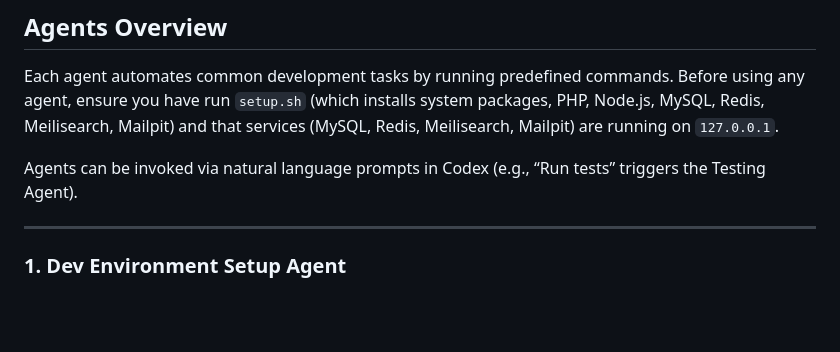
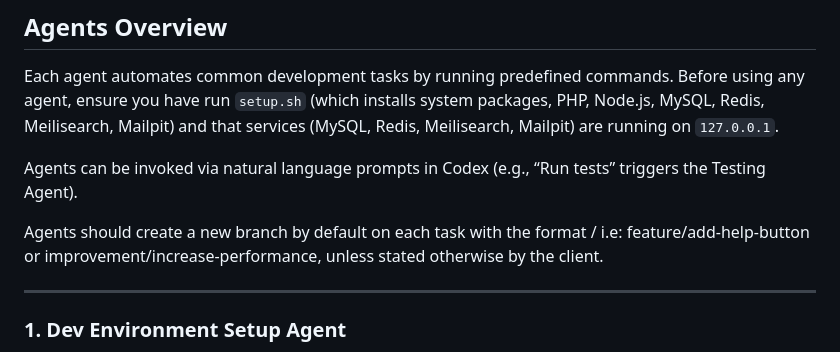
Before and after one commit to alejandrosan3/Empreus, a Markdown page: AGENTS.MD, the part around the change. GitHub-like rendering; blank space fills up the shorter version.

Commit message:
FIXUP: Added branch request to agent helper

```diff
--- a/AGENTS.MD
+++ b/AGENTS.MD
@@ -7,6 +7,8 @@ This document describes the AI agents used in the Empreus project. It’s design
 Each agent automates common development tasks by running predefined commands. Before using any agent, ensure you have run `setup.sh` (which installs system packages, PHP, Node.js, MySQL, Redis, Meilisearch, Mailpit) and that services (MySQL, Redis, Meilisearch, Mailpit) are running on `127.0.0.1`.
 
 Agents can be invoked via natural language prompts in Codex (e.g., “Run tests” triggers the Testing Agent).
+
+Agents should create a new branch by default on each task with the format <task-type>/<task name> i.e: feature/add-help-button or improvement/increase-performance, unless stated otherwise by the client.
 
 ---
 
```
